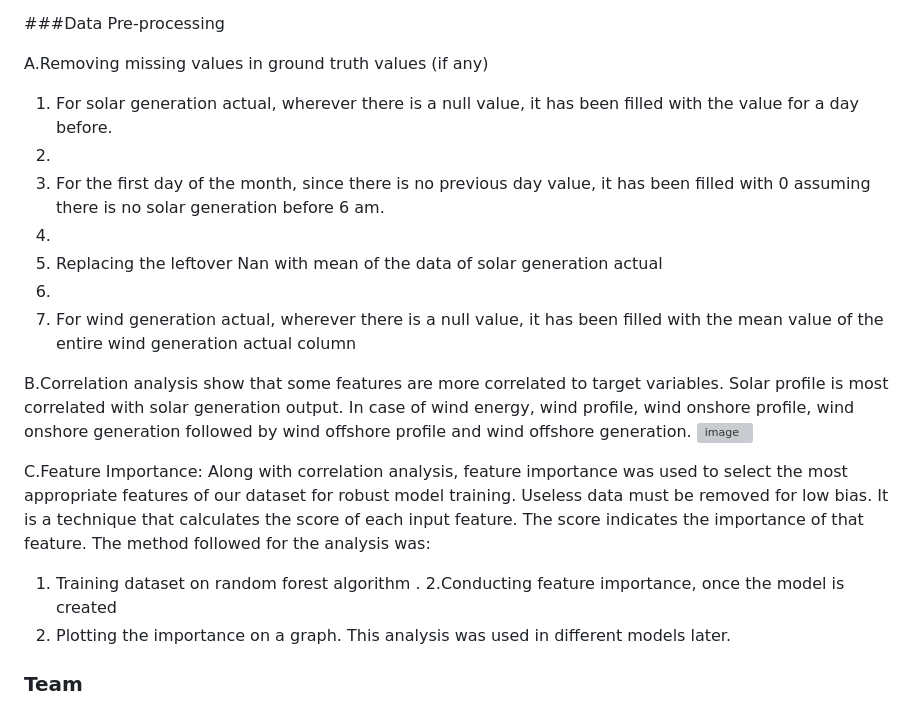
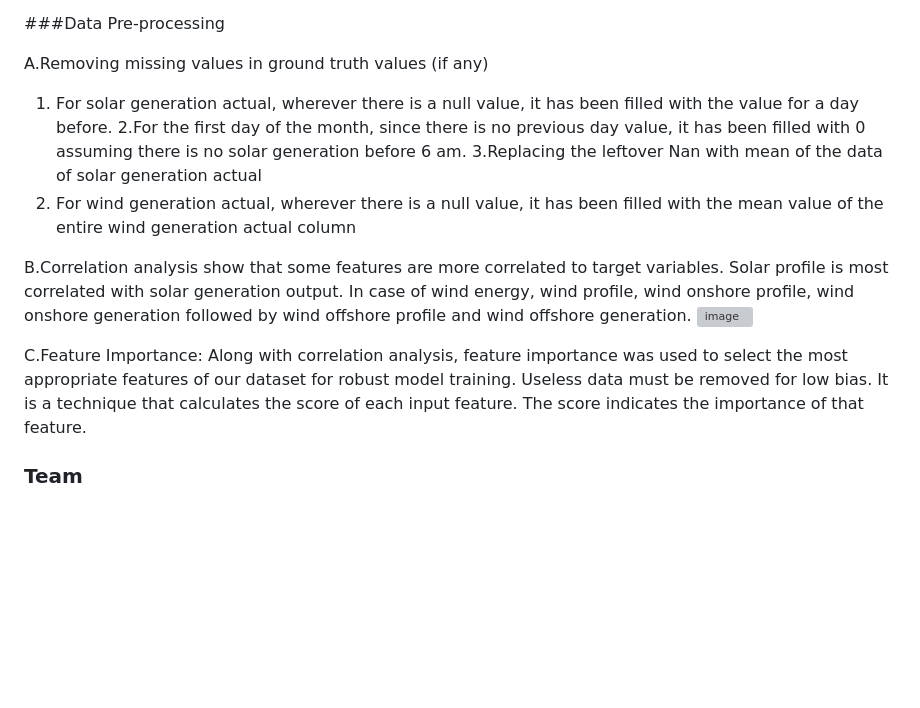
Before and after one commit to mehakagg1313/SOLAR-AND-WIND-ENERGY-PREDICTION, a Markdown page: README.md, the part around the change. GitHub-like rendering; blank space fills up the shorter version; grey boxes are pictures that could not be loaded.

```diff
--- a/README.md
+++ b/README.md
@@ -57,24 +57,16 @@ Data was collected from https://open-power-system-data.org/ which is a free open
 
 A.Removing missing values in ground truth values (if any)
 1. For solar generation actual, wherever there is a null value, it has been filled with the value for a day before.
-2.
-3. For the first day of the month, since there is no previous day value, it has been filled with 0 assuming there is no solar generation before 6 am.
-4.
-5. Replacing the leftover Nan with mean of the data of solar generation actual
-6.
-7. For wind generation actual, wherever there is a null value, it has been filled with the mean value of the entire wind generation actual column
+2.For the first day of the month, since there is no previous day value, it has been filled with 0 assuming there is no solar generation before 6 am.
+3.Replacing the leftover Nan with mean of the data of solar generation actual
+4. For wind generation actual, wherever there is a null value, it has been filled with the mean value of the entire wind generation actual column
 
 B.Correlation analysis show that some features are more correlated to target variables. Solar profile is most correlated with solar generation output. In case
 of wind energy, wind profile, wind onshore profile, wind onshore generation followed by wind offshore profile and wind offshore generation.
 ![image](https://user-images.githubusercontent.com/87893594/211166713-8d524bdd-aba9-44fb-bbbb-466499250238.png)
 
 
-C.Feature Importance: Along with correlation analysis, feature importance was used to select the most appropriate features of our dataset for robust model training. Useless data must be removed for low bias. It is a technique that calculates the score of each input feature. The score indicates the importance of that feature. The method followed for the analysis was:
-1. Training dataset on random forest algorithm .
-2.Conducting feature importance, once the model is created
-3. Plotting the importance on a graph.
-This analysis was used in different models later.
-
+C.Feature Importance: Along with correlation analysis, feature importance was used to select the most appropriate features of our dataset for robust model training. Useless data must be removed for low bias. It is a technique that calculates the score of each input feature. The score indicates the importance of that feature.
 
 
 
```
